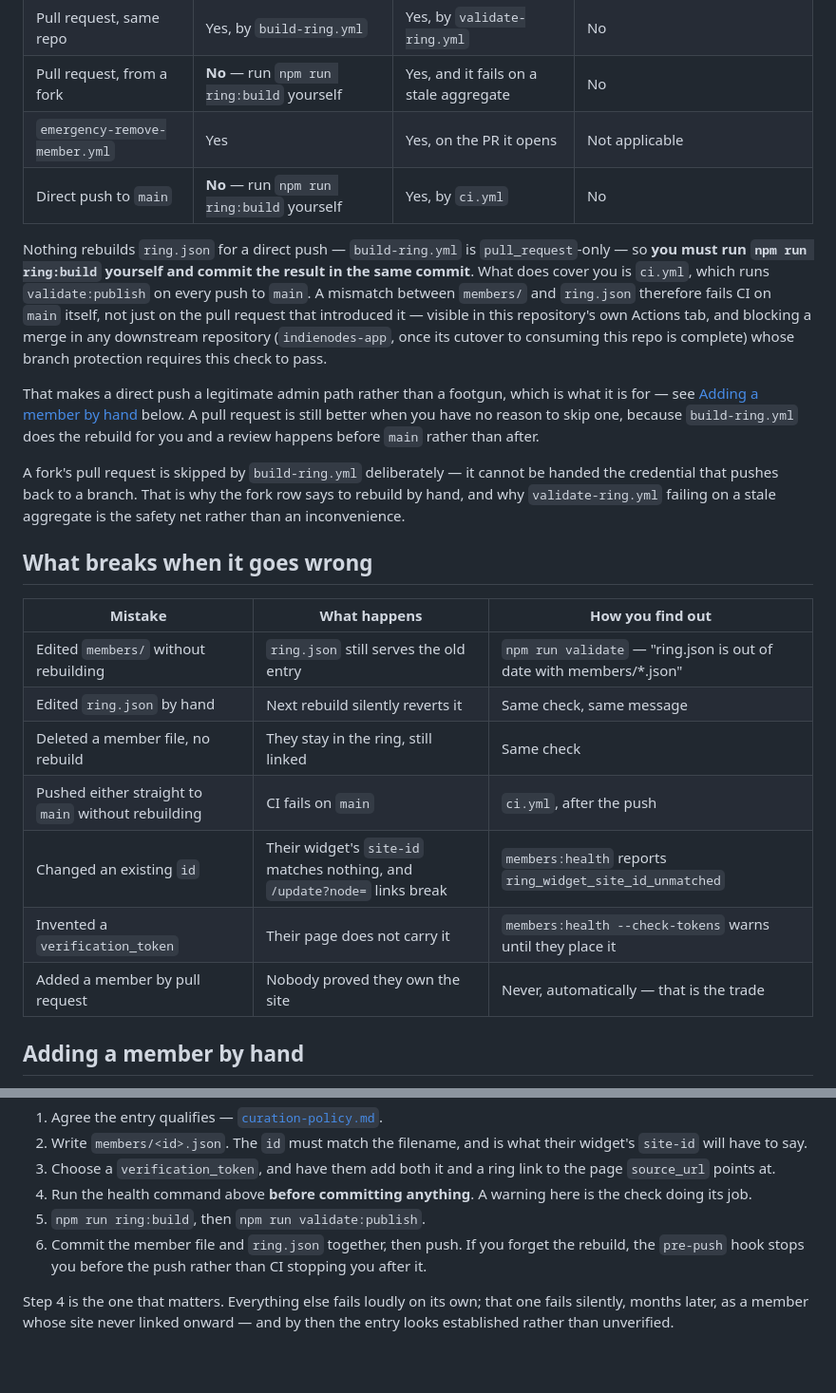
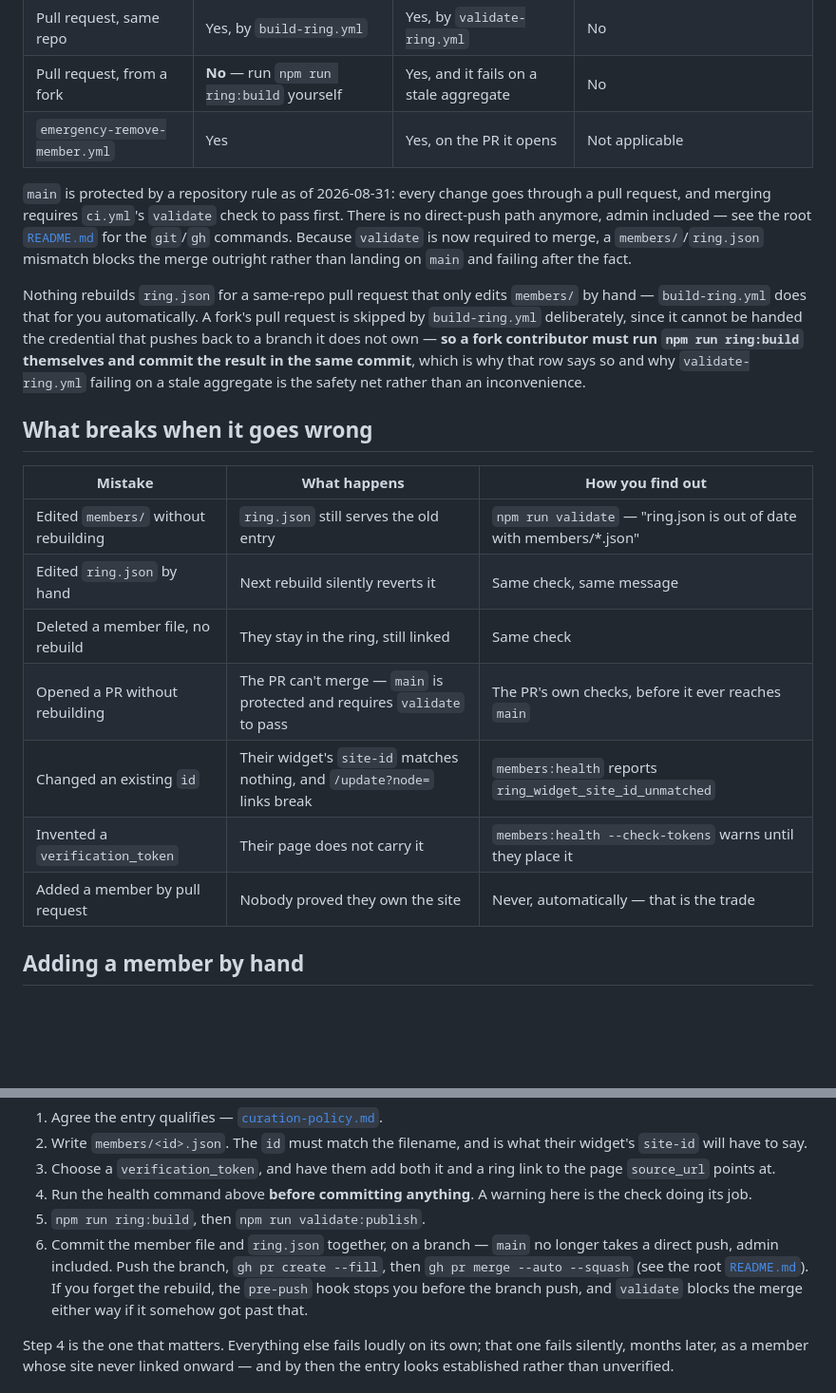
Before and after one commit to XTREEMMAK/indienodes-ring, a Markdown page: docs/member-operations.md, 2 parts joined by grey strips. Shown at 95% size. GitHub-like rendering; blank space fills up the shorter version.

```diff
--- a/docs/member-operations.md
+++ b/docs/member-operations.md
@@ -34,37 +34,33 @@ sometimes right and is never the same thing.
 | Pull request, same repo       | Yes, by `build-ring.yml`                   | Yes, by `validate-ring.yml`            | No                                                     |
 | Pull request, from a fork     | **No** — run `npm run ring:build` yourself | Yes, and it fails on a stale aggregate | No                                                     |
 | `emergency-remove-member.yml` | Yes                                        | Yes, on the PR it opens                | Not applicable                                         |
-| Direct push to `main`         | **No** — run `npm run ring:build` yourself | Yes, by `ci.yml`                       | No                                                     |
 
-Nothing rebuilds `ring.json` for a direct push — `build-ring.yml` is `pull_request`-only
-— so **you must run `npm run ring:build` yourself and commit the result in the same
-commit**. What does cover you is `ci.yml`, which runs `validate:publish` on every push to
-`main`. A mismatch between `members/` and `ring.json` therefore fails CI on `main` itself,
-not just on the pull request that introduced it — visible in this repository's own Actions
-tab, and blocking a merge in any downstream repository (`indienodes-app`, once its cutover
-to consuming this repo is complete) whose branch protection requires this check to pass.
+`main` is protected by a repository rule as of 2026-08-31: every change goes through a
+pull request, and merging requires `ci.yml`'s `validate` check to pass first. There is no
+direct-push path anymore, admin included — see the root
+[`README.md`](../README.md#making-a-change) for the `git`/`gh` commands. Because `validate`
+is now required to merge, a `members/`/`ring.json` mismatch blocks the merge outright
+rather than landing on `main` and failing after the fact.
 
-That makes a direct push a legitimate admin path rather than a footgun, which is what it
-is for — see [Adding a member by hand](#adding-a-member-by-hand) below. A pull request is
-still better when you have no reason to skip one, because `build-ring.yml` does the
-rebuild for you and a review happens before `main` rather than after.
-
-A fork's pull request is skipped by `build-ring.yml` deliberately — it cannot be handed
-the credential that pushes back to a branch. That is why the fork row says to rebuild by
-hand, and why `validate-ring.yml` failing on a stale aggregate is the safety net rather
-than an inconvenience.
+Nothing rebuilds `ring.json` for a same-repo pull request that only edits `members/` by
+hand — `build-ring.yml` does that for you automatically. A fork's pull request is skipped
+by `build-ring.yml` deliberately, since it cannot be handed the credential that pushes
+back to a branch it does not own — **so a fork contributor must run `npm run ring:build`
+themselves and commit the result in the same commit**, which is why that row says so and
+why `validate-ring.yml` failing on a stale aggregate is the safety net rather than an
+inconvenience.
 
 ## What breaks when it goes wrong
 
-| Mistake                                             | What happens                                                              | How you find out                                                     |
-| --------------------------------------------------- | ------------------------------------------------------------------------- | -------------------------------------------------------------------- |
-| Edited `members/` without rebuilding                | `ring.json` still serves the old entry                                    | `npm run validate` — "ring.json is out of date with members/\*.json" |
-| Edited `ring.json` by hand                          | Next rebuild silently reverts it                                          | Same check, same message                                             |
-| Deleted a member file, no rebuild                   | They stay in the ring, still linked                                       | Same check                                                           |
-| Pushed either straight to `main` without rebuilding | CI fails on `main`                                                        | `ci.yml`, after the push                                             |
-| Changed an existing `id`                            | Their widget's `site-id` matches nothing, and `/update?node=` links break | `members:health` reports `ring_widget_site_id_unmatched`             |
-| Invented a `verification_token`                     | Their page does not carry it                                              | `members:health --check-tokens` warns until they place it            |
-| Added a member by pull request                      | Nobody proved they own the site                                           | Never, automatically — that is the trade                             |
+| Mistake                              | What happens                                                              | How you find out                                                     |
+| ------------------------------------ | ------------------------------------------------------------------------- | -------------------------------------------------------------------- |
+| Edited `members/` without rebuilding | `ring.json` still serves the old entry                                    | `npm run validate` — "ring.json is out of date with members/\*.json" |
+| Edited `ring.json` by hand           | Next rebuild silently reverts it                                          | Same check, same message                                             |
+| Deleted a member file, no rebuild    | They stay in the ring, still linked                                       | Same check                                                           |
+| Opened a PR without rebuilding       | The PR can't merge — `main` is protected and requires `validate` to pass  | The PR's own checks, before it ever reaches `main`                   |
+| Changed an existing `id`             | Their widget's `site-id` matches nothing, and `/update?node=` links break | `members:health` reports `ring_widget_site_id_unmatched`             |
+| Invented a `verification_token`      | Their page does not carry it                                              | `members:health --check-tokens` warns until they place it            |
+| Added a member by pull request       | Nobody proved they own the site                                           | Never, automatically — that is the trade                             |
 
 ## Adding a member by hand
 
@@ -100,8 +96,11 @@ The order that works:
 4. Run the health command above **before committing anything**. A warning here is the
    check doing its job.
 5. `npm run ring:build`, then `npm run validate:publish`.
-6. Commit the member file and `ring.json` together, then push. If you forget the rebuild,
-   the `pre-push` hook stops you before the push rather than CI stopping you after it.
+6. Commit the member file and `ring.json` together, on a branch — `main` no longer takes a
+   direct push, admin included. Push the branch, `gh pr create --fill`, then
+   `gh pr merge --auto --squash` (see the root [`README.md`](../README.md#making-a-change)).
+   If you forget the rebuild, the `pre-push` hook stops you before the branch push, and
+   `validate` blocks the merge either way if it somehow got past that.
 
 Step 4 is the one that matters. Everything else fails loudly on its own; that one fails
 silently, months later, as a member whose site never linked onward — and by then the
```
Also changed, not shown: README.md (+32 -0 lines), docs/emergency-member-removal.md (+14 -14 lines).
